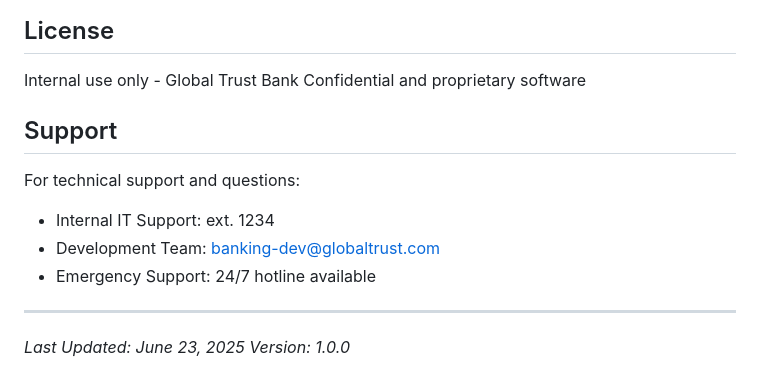
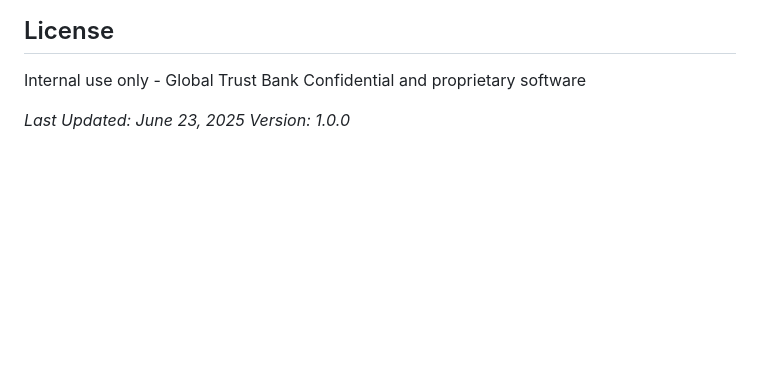
Before and after one commit to MSFT-Innovation-Hub-India/multi-agent-loan-automation, a Markdown page: Bank-UI/BANK-UI/README.md, the part around the change. GitHub-like rendering; blank space fills up the shorter version.

```diff
--- a/Bank-UI/BANK-UI/README.md
+++ b/Bank-UI/BANK-UI/README.md
@@ -252,14 +252,7 @@ BANK-UI/
 Internal use only - Global Trust Bank
 Confidential and proprietary software
 
-## Support
 
-For technical support and questions:
-- Internal IT Support: ext. 1234
-- Development Team: banking-dev@globaltrust.com
-- Emergency Support: 24/7 hotline available
-
----
 
 *Last Updated: June 23, 2025*
 *Version: 1.0.0*
```
